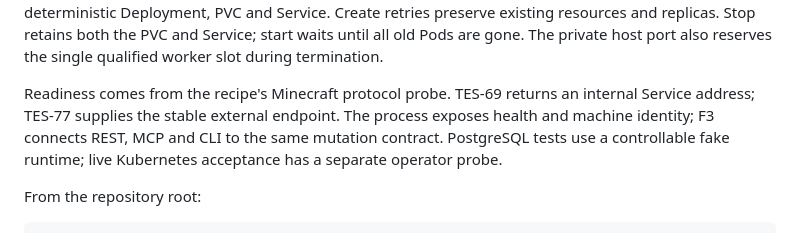
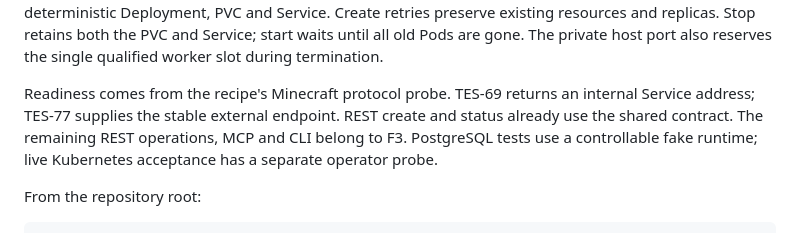
Before and after one commit to 147pop/agent-cloud, a Markdown page: apps/cloud-control/README.md, the part around the change. GitHub-like rendering.

Commit message:
TES-69 record acceptance on the current integrated deployment

```diff
--- a/apps/cloud-control/README.md
+++ b/apps/cloud-control/README.md
@@ -56,10 +56,10 @@ start waits until all old Pods are gone. The private host port also reserves
 the single qualified worker slot during termination.
 
 Readiness comes from the recipe's Minecraft protocol probe. TES-69 returns an
-internal Service address; TES-77 supplies the stable external endpoint. The
-process exposes health and machine identity; F3 connects REST, MCP and CLI to
-the same mutation contract. PostgreSQL tests use a controllable fake runtime;
-live Kubernetes acceptance has a separate operator probe.
+internal Service address; TES-77 supplies the stable external endpoint. REST
+create and status already use the shared contract. The remaining REST
+operations, MCP and CLI belong to F3. PostgreSQL tests use a controllable fake
+runtime; live Kubernetes acceptance has a separate operator probe.
 
 From the repository root:
 
```
Also changed, not shown: infra/evidence/tes-69-kubernetes-runtime.md (+34 -0 lines).
